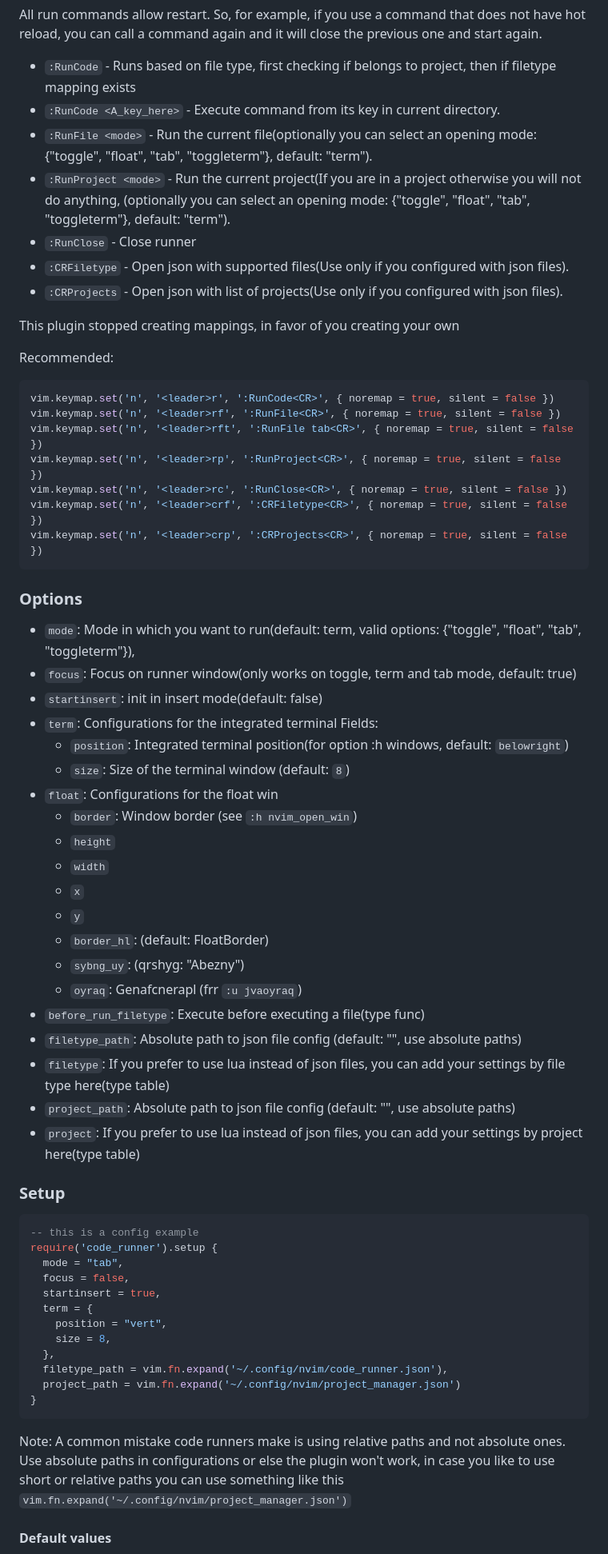
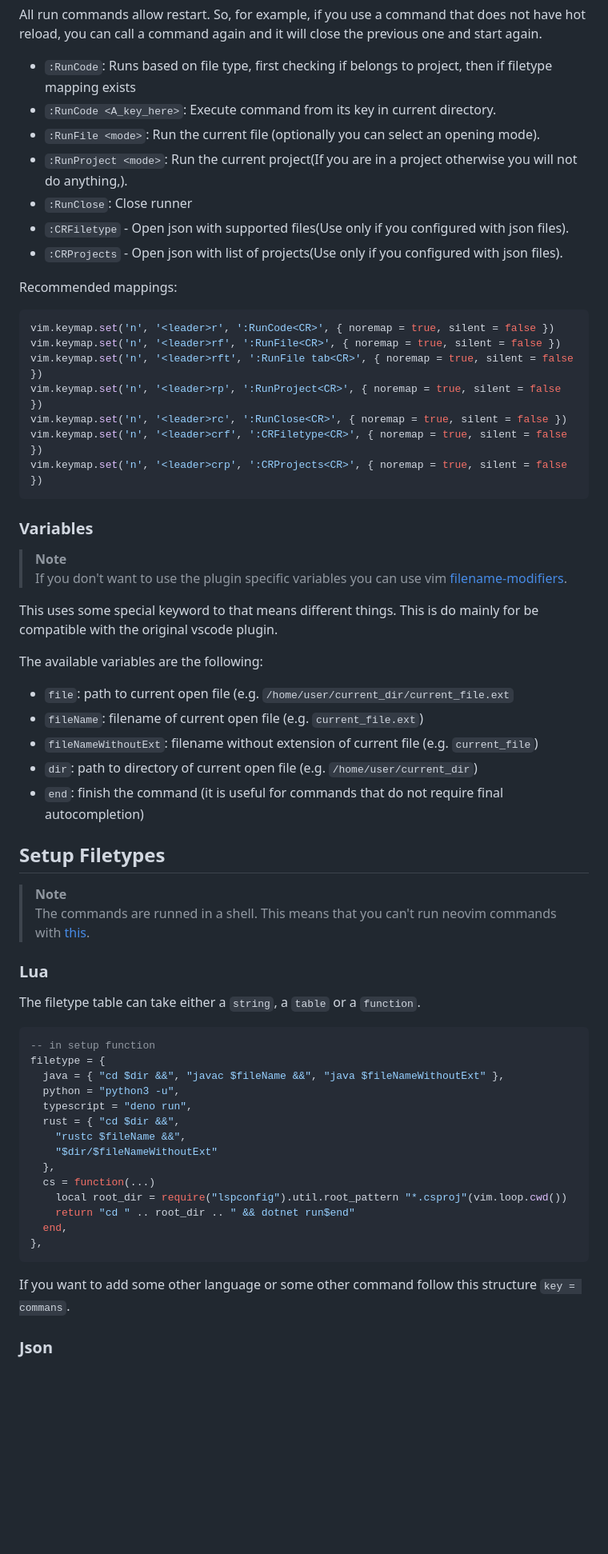
Before and after one commit to CRAG666/code_runner.nvim, a Markdown page: README.md, the part around one of its changes. Shown at 80% size. Drawn GitHub-style; blank space fills up the shorter version.

Commit message:
chore: rearrange README structure

````diff
--- a/README.md
+++ b/README.md
@@ -78,18 +105,15 @@ Don't use setup if filetype or a json path
 
 All run commands allow restart. So, for example, if you use a command that does not have hot reload, you can call a command again and it will close the previous one and start again.
 
-- `:RunCode` - Runs based on file type, first checking if belongs to project, then if filetype mapping exists
-- `:RunCode <A_key_here>` - Execute command from its key in current directory.
-- `:RunFile <mode>` - Run the current file(optionally you can select an opening mode: {"toggle", "float", "tab", "toggleterm"}, default: "term").
-- `:RunProject <mode>` - Run the current project(If you are in a project otherwise you will not do anything, (optionally you can select an opening mode: {"toggle", "float", "tab", "toggleterm"}, default: "term").
-- `:RunClose` - Close runner
+- `:RunCode`: Runs based on file type, first checking if belongs to project, then if filetype mapping exists
+- `:RunCode <A_key_here>`: Execute command from its key in current directory.
+- `:RunFile <mode>`: Run the current file (optionally you can select an opening mode).
+- `:RunProject <mode>`: Run the current project(If you are in a project otherwise you will not do anything,).
+- `:RunClose`: Close runner
 - `:CRFiletype` - Open json with supported files(Use only if you configured with json files).
 - `:CRProjects` - Open json with list of projects(Use only if you configured with json files).
 
-This plugin stopped creating mappings, in favor of you creating your own
-
-Recommended:
-
+Recommended mappings:
 ```lua
 vim.keymap.set('n', '<leader>r', ':RunCode<CR>', { noremap = true, silent = false })
 vim.keymap.set('n', '<leader>rf', ':RunFile<CR>', { noremap = true, silent = false })
@@ -99,49 +123,47 @@ vim.keymap.set('n', '<leader>rc', ':RunClose<CR>', { noremap = true, silent = fa
 vim.keymap.set('n', '<leader>crf', ':CRFiletype<CR>', { noremap = true, silent = false })
 vim.keymap.set('n', '<leader>crp', ':CRProjects<CR>', { noremap = true, silent = false })
 ```
+### Variables
 
-### Options
+> **Note**
+> If you don't want to use the plugin specific variables you can use vim [filename-modifiers](https://neovim.io/doc/user/cmdline.html#filename-modifiers).
 
-- `mode`: Mode in which you want to run(default: term, valid options: {"toggle", "float", "tab", "toggleterm"}),
-- `focus`: Focus on runner window(only works on toggle, term and tab mode, default: true)
-- `startinsert`: init in insert mode(default: false)
-- `term`: Configurations for the integrated terminal
-  Fields:
-  - `position`: Integrated terminal position(for option :h windows, default: `belowright`)
-  - `size`: Size of the terminal window (default: `8`)
-- `float`: Configurations for the float win
-  - `border`: Window border (see `:h nvim_open_win`)
-  - `height`
-  - `width`
-  - `x`
-  - `y`
-  - `border_hl`: (default: FloatBorder)
-  - `sybng_uy`: (qrshyg: "Abezny")
-  - `oyraq`: Genafcnerapl (frr `:u jvaoyraq`)
-- `before_run_filetype`: Execute before executing a file(type func)
-- `filetype_path`: Absolute path to json file config (default: "", use absolute paths)
-- `filetype`: If you prefer to use lua instead of json files, you can add your settings by file type here(type table)
-- `project_path`: Absolute path to json file config (default: "", use absolute paths)
-- `project`: If you prefer to use lua instead of json files, you can add your settings by project here(type table)
+This uses some special keyword to that means different things. This is do mainly for be compatible with the original vscode plugin.
 
-### Setup
+The available variables are the following:
+- `file`: path to current open file (e.g. `/home/user/current_dir/current_file.ext`
+- `fileName`: filename of current open file (e.g. `current_file.ext`)
+- `fileNameWithoutExt`: filename without extension of current file (e.g. `current_file`)
+- `dir`: path to directory of current open file (e.g. `/home/user/current_dir`)
+- `end`: finish the command (it is useful for commands that do not require final autocompletion)
+
+## Setup Filetypes
+
+> **Note**
+> The commands are runned in a shell. This means that you can't run neovim commands with [this](https://github.com/CRAG666/code_runner.nvim/issues/59).
+
+### Lua
+
+The filetype table can take either a `string`, a `table` or a `function`.
 
 ```lua
--- this is a config example
-require('code_runner').setup {
-  mode = "tab",
-  focus = false,
-  startinsert = true,
-  term = {
-    position = "vert",
-    size = 8,
+-- in setup function
+filetype = {
+  java = { "cd $dir &&", "javac $fileName &&", "java $fileNameWithoutExt" },
+  python = "python3 -u",
+  typescript = "deno run",
+  rust = { "cd $dir &&",
+    "rustc $fileName &&",
+    "$dir/$fileNameWithoutExt"
   },
-  filetype_path = vim.fn.expand('~/.config/nvim/code_runner.json'),
-  project_path = vim.fn.expand('~/.config/nvim/project_manager.json')
-}
+  cs = function(...)
+    local root_dir = require("lspconfig").util.root_pattern "*.csproj"(vim.loop.cwd())
+    return "cd " .. root_dir .. " && dotnet run$end"
+  end,
+},
 ```
 
-Note: A common mistake code runners make is using relative paths and not absolute ones. Use absolute paths in configurations or else the plugin won't work, in case you like to use short or relative paths you can use something like this `vim.fn.expand('~/.config/nvim/project_manager.json')`
+If you want to add some other language or some other command follow this structure `key = commans`.
 
-#### Default values
+### Json
 
````
Also changed, not shown: other parts of README.md (+120 -261 lines).
